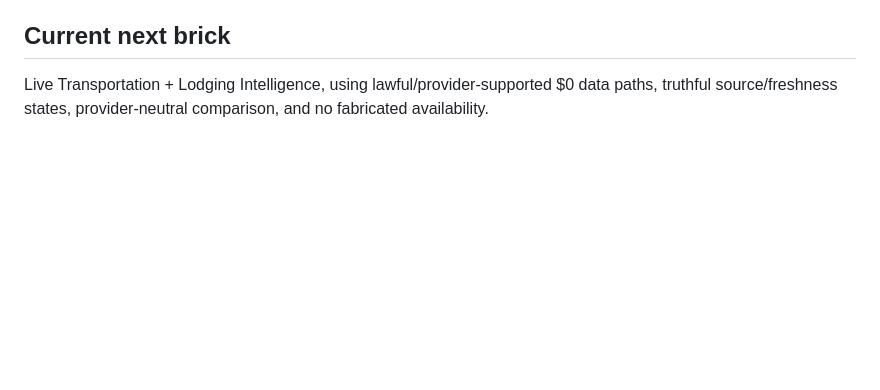
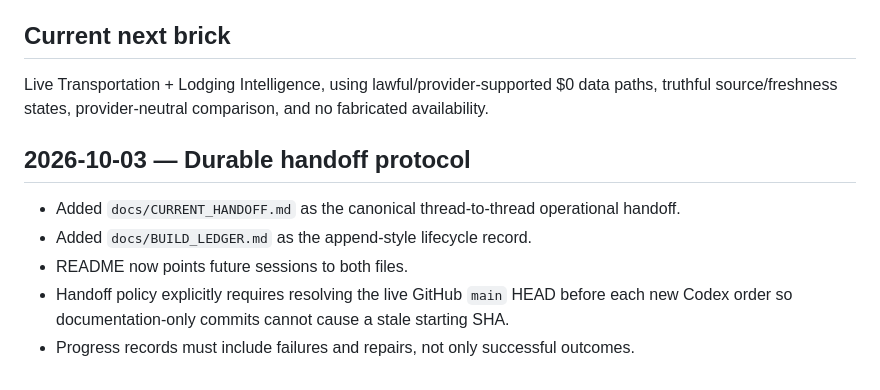
Before and after one commit to cjholmes24-beep/money-os-road-trip-planner, a Markdown page: docs/BUILD_LEDGER.md, the part around the change. GitHub-like rendering; blank space fills up the shorter version.

Commit message:
Record durable handoff protocol

```diff
--- a/docs/BUILD_LEDGER.md
+++ b/docs/BUILD_LEDGER.md
@@ -87,3 +87,12 @@ Post-merge:
 ## Current next brick
 
 Live Transportation + Lodging Intelligence, using lawful/provider-supported $0 data paths, truthful source/freshness states, provider-neutral comparison, and no fabricated availability.
+
+
+## 2026-10-03 — Durable handoff protocol
+
+- Added `docs/CURRENT_HANDOFF.md` as the canonical thread-to-thread operational handoff.
+- Added `docs/BUILD_LEDGER.md` as the append-style lifecycle record.
+- README now points future sessions to both files.
+- Handoff policy explicitly requires resolving the live GitHub `main` HEAD before each new Codex order so documentation-only commits cannot cause a stale starting SHA.
+- Progress records must include failures and repairs, not only successful outcomes.
```
